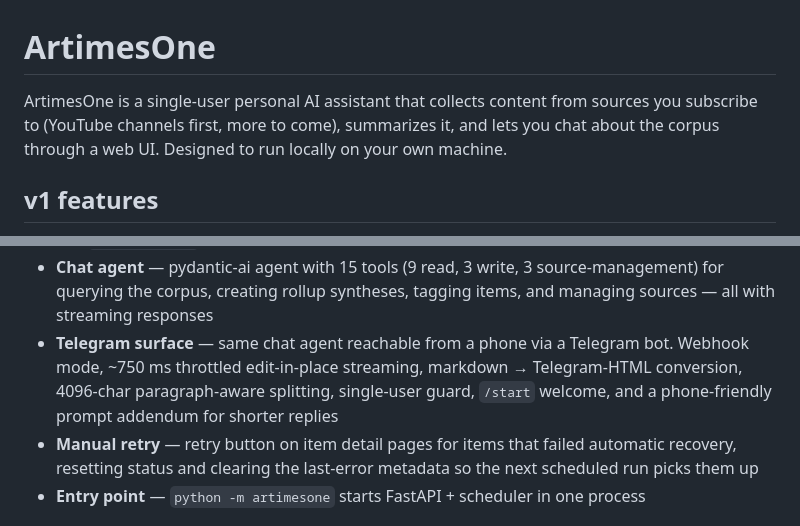
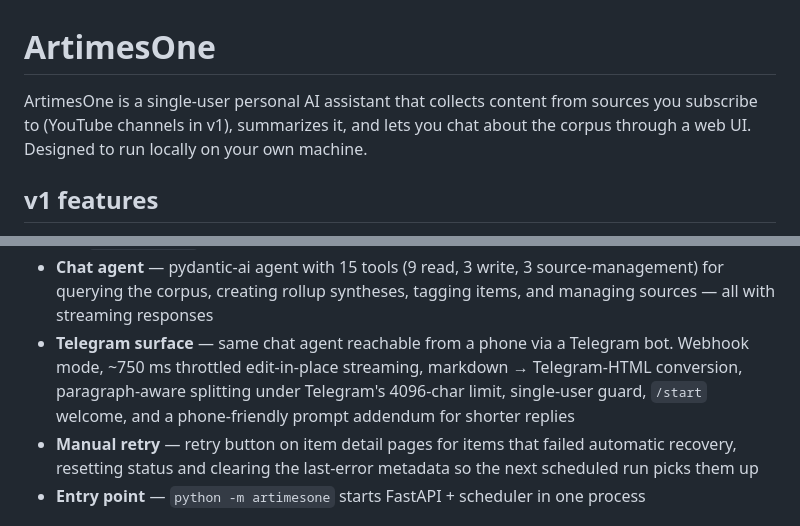
Before and after one commit to DecafCoding/ArtimesOne, a Markdown page: README.md, 2 parts joined by grey strips. Drawn GitHub-style.

Commit message:
docs: README accuracy pass — Telegram splitter and v1 scope
- Telegram bullet: "4096-char paragraph-aware splitting" misstated the
  behavior. The splitter in telegram/stream.py uses 4000 as a safety
  margin below Telegram's 4096-char limit. Reword to "paragraph-aware
  splitting under Telegram's 4096-char limit".
- Intro: "YouTube channels first, more to come" reads forward-looking
  with no v1.1 roadmap in scope. Tighten to "YouTube channels in v1".

Co-Authored-By: Claude Opus 4.6 <noreply@anthropic.com>

```diff
--- a/README.md
+++ b/README.md
@@ -1,8 +1,8 @@
 # ArtimesOne
 
 ArtimesOne is a single-user personal AI assistant that collects content from sources
-you subscribe to (YouTube channels first, more to come), summarizes it, and lets you
-chat about the corpus through a web UI. Designed to run locally on your own machine.
+you subscribe to (YouTube channels in v1), summarizes it, and lets you chat about the
+corpus through a web UI. Designed to run locally on your own machine.
 
 ## v1 features
 
@@ -24,7 +24,7 @@ chat about the corpus through a web UI. Designed to run locally on your own mach
   - `/rollups` — browse agent-authored rollup documents with topic filtering
   - `/rollups/{id}` — rollup detail with body text and cited source items
 - **Chat agent** — pydantic-ai agent with 15 tools (9 read, 3 write, 3 source-management) for querying the corpus, creating rollup syntheses, tagging items, and managing sources — all with streaming responses
-- **Telegram surface** — same chat agent reachable from a phone via a Telegram bot. Webhook mode, ~750 ms throttled edit-in-place streaming, markdown → Telegram-HTML conversion, 4096-char paragraph-aware splitting, single-user guard, `/start` welcome, and a phone-friendly prompt addendum for shorter replies
+- **Telegram surface** — same chat agent reachable from a phone via a Telegram bot. Webhook mode, ~750 ms throttled edit-in-place streaming, markdown → Telegram-HTML conversion, paragraph-aware splitting under Telegram's 4096-char limit, single-user guard, `/start` welcome, and a phone-friendly prompt addendum for shorter replies
 - **Manual retry** — retry button on item detail pages for items that failed automatic recovery, resetting status and clearing the last-error metadata so the next scheduled run picks them up
 - **Entry point** — `python -m artimesone` starts FastAPI + scheduler in one process
 
```
